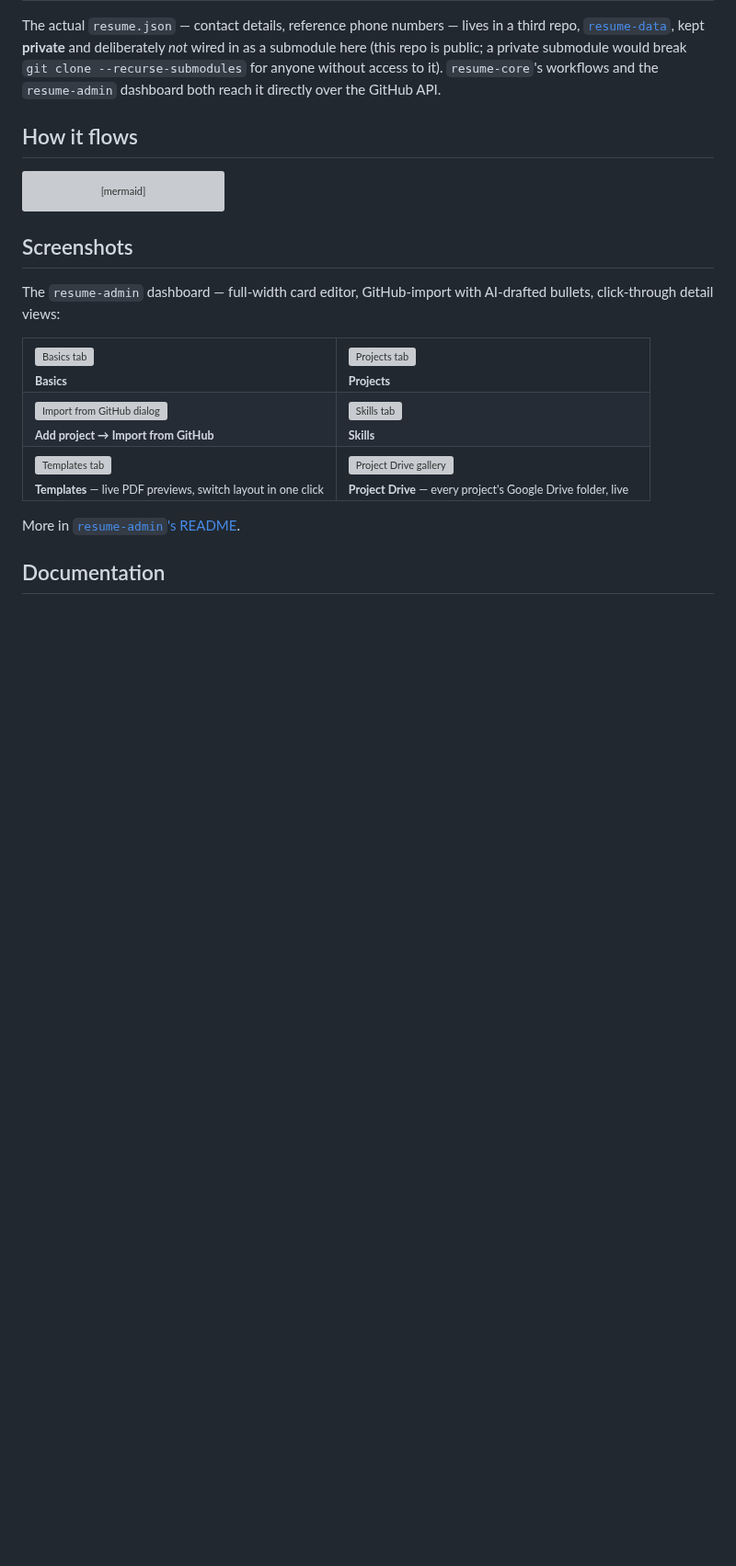
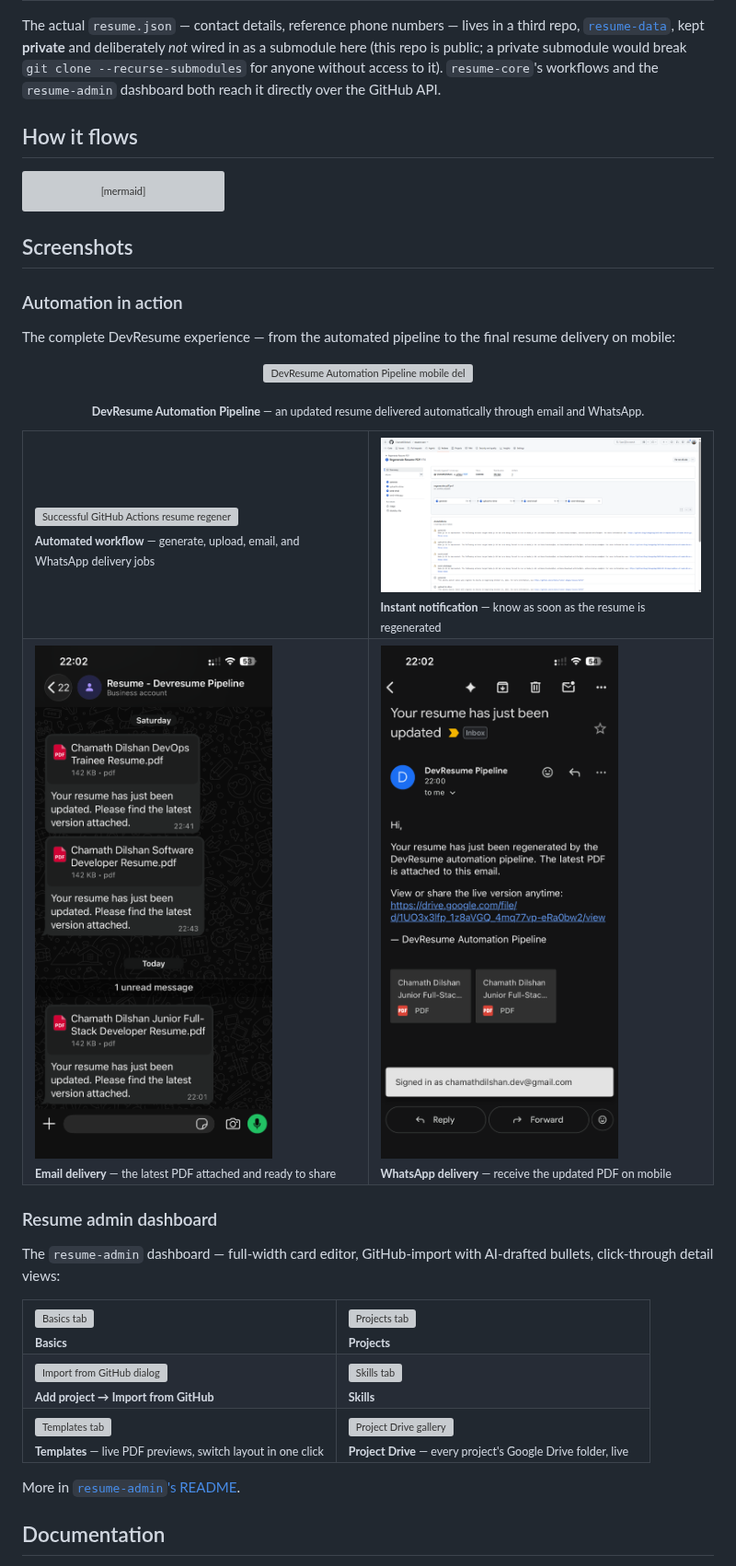
Before and after one commit to ChamathDilshanC/DevResume-Automation-Pipeline, a Markdown page: README.md, the part around one of its changes. Shown at 92% size. Drawn GitHub-style; pictures changed too: References/Screenshots/mobile-notification-preview.png (added), References/Screenshots/resume-delivery-email.png (added), References/Screenshots/resume-delivery-whatsapp.png (added); blank space fills up the shorter version; grey boxes are pictures that could not be loaded.

Commit message:
docs: add DevResume delivery screenshots

```diff
--- a/README.md
+++ b/README.md
@@ -64,6 +64,32 @@ flowchart TD
 
 ## Screenshots
 
+### Automation in action
+
+The complete DevResume experience — from the automated pipeline to the final
+resume delivery on mobile:
+
+<p align="center">
+  <img src="References/Screenshots/devresume-automation-pipeline.png" alt="DevResume Automation Pipeline mobile delivery preview" width="100%" />
+</p>
+
+<p align="center">
+  <sub><b>DevResume Automation Pipeline</b> — an updated resume delivered automatically through email and WhatsApp.</sub>
+</p>
+
+<table>
+<tr>
+<td width="50%"><img src="References/Screenshots/github-actions-workflow.png" alt="Successful GitHub Actions resume regeneration workflow" /><br/><sub><b>Automated workflow</b> — generate, upload, email, and WhatsApp delivery jobs</sub></td>
+<td width="50%"><img src="References/Screenshots/mobile-notification-preview.png" alt="Mobile notification showing an updated resume" /><br/><sub><b>Instant notification</b> — know as soon as the resume is regenerated</sub></td>
+</tr>
+<tr>
+<td width="50%"><img src="References/Screenshots/resume-delivery-email.png" alt="Resume regeneration email with PDF attachments" /><br/><sub><b>Email delivery</b> — the latest PDF attached and ready to share</sub></td>
+<td width="50%"><img src="References/Screenshots/resume-delivery-whatsapp.png" alt="Resume PDF delivered through WhatsApp" /><br/><sub><b>WhatsApp delivery</b> — receive the updated PDF on mobile</sub></td>
+</tr>
+</table>
+
+### Resume admin dashboard
+
 The `resume-admin` dashboard — full-width card editor, GitHub-import with AI-drafted bullets, click-through detail views:
 
 <table>
```
Also changed, not shown: other parts of README.md (+1 -0 lines), 2 other files.
